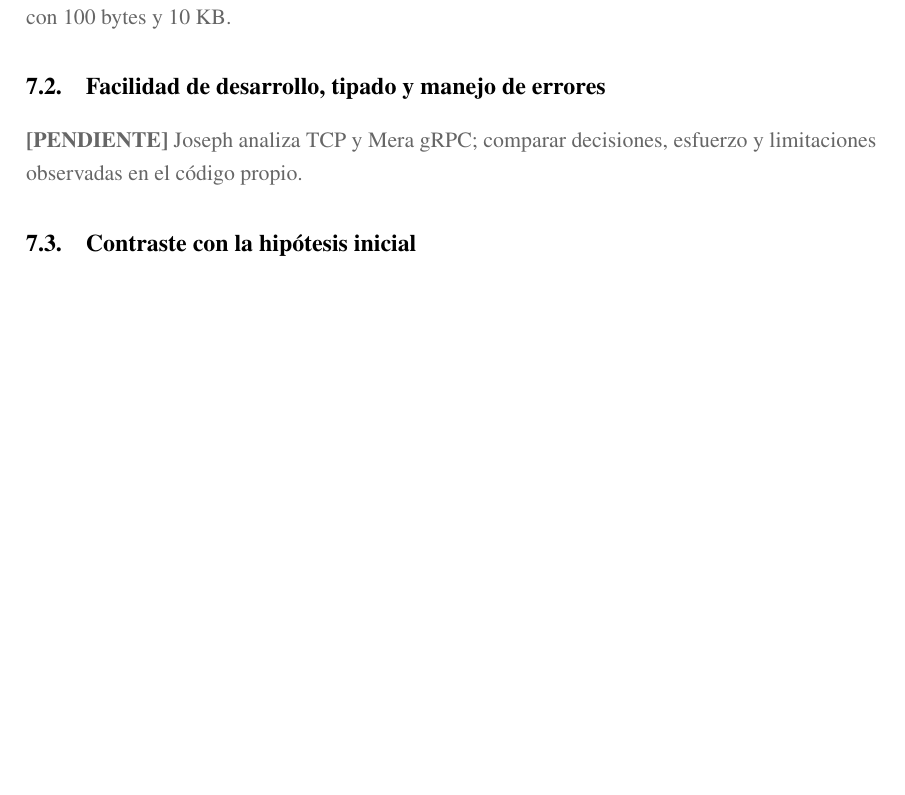
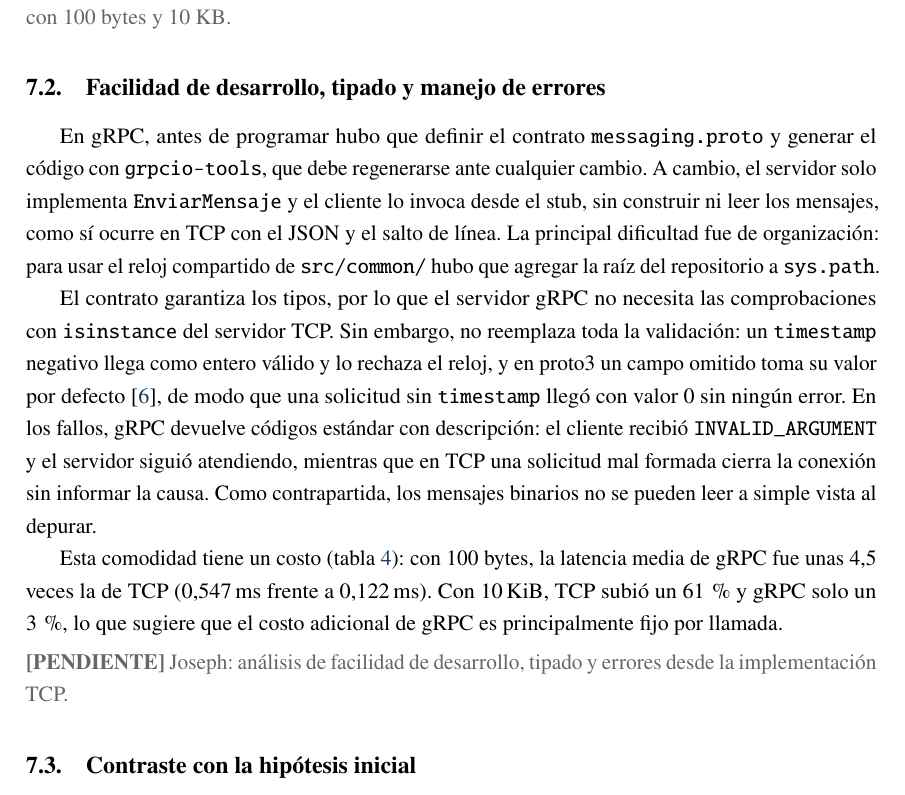
Before and after one commit to Yukisan-uwo/GA-SUM-02-PE-U1-Practica-Experimental-Unidad-1, a LaTeX document (docs/main.tex, which reads docs/sections/12_discusion.tex): part of page 25 of 30 before the commit and part of page 25 of 31 after it, cut so that both start at the same text, the shorter picture padded with empty space. Compiled offline with pdfLaTeX.

Commit message:
Agrega analisis de tipado y manejo de errores en gRPC a la discusion

```diff
--- a/docs/sections/12_discusion.tex
+++ b/docs/sections/12_discusion.tex
@@ -3,7 +3,15 @@
 \pendiente{Discutir los valores obtenidos; no limitarse a repetir tablas. Comparar TCP y gRPC con 100 bytes y 10 KB.}
 
 \subsection{Facilidad de desarrollo, tipado y manejo de errores}
-\pendiente{Joseph analiza TCP y Mera gRPC; comparar decisiones, esfuerzo y limitaciones observadas en el código propio.}
+
+% Parte gRPC (Mera)
+En gRPC, antes de programar hubo que definir el contrato \texttt{messaging.proto} y generar el código con \texttt{grpcio-tools}, que debe regenerarse ante cualquier cambio. A cambio, el servidor solo implementa \texttt{EnviarMensaje} y el cliente lo invoca desde el stub, sin construir ni leer los mensajes, como sí ocurre en TCP con el JSON y el salto de línea. La principal dificultad fue de organización: para usar el reloj compartido de \texttt{src/common/} hubo que agregar la raíz del repositorio a \texttt{sys.path}.
+
+El contrato garantiza los tipos, por lo que el servidor gRPC no necesita las comprobaciones con \texttt{isinstance} del servidor TCP. Sin embargo, no reemplaza toda la validación: un \texttt{timestamp} negativo llega como entero válido y lo rechaza el reloj, y en proto3 un campo omitido toma su valor por defecto \cite{protobufProto3}, de modo que una solicitud sin \texttt{timestamp} llegó con valor 0 sin ningún error. En los fallos, gRPC devuelve códigos estándar con descripción: el cliente recibió \texttt{INVALID\_ARGUMENT} y el servidor siguió atendiendo, mientras que en TCP una solicitud mal formada cierra la conexión sin informar la causa. Como contrapartida, los mensajes binarios no se pueden leer a simple vista al depurar.
+
+Esta comodidad tiene un costo (tabla~\ref{tab:estadisticas_rtt}): con 100 bytes, la latencia media de gRPC fue unas 4,5 veces la de TCP (0,547\,ms frente a 0,122\,ms). Con 10\,KiB, TCP subió un 61\,\% y gRPC solo un 3\,\%, lo que sugiere que el costo adicional de gRPC es principalmente fijo por llamada.
+
+\pendiente{Joseph: análisis de facilidad de desarrollo, tipado y errores desde la implementación TCP.}
 
 \subsection{Contraste con la hipótesis inicial}
 \pendiente{Explicar si se sostuvo o se rechazó la hipótesis planteada ANTES de medir, utilizando cifras reales.}
```
